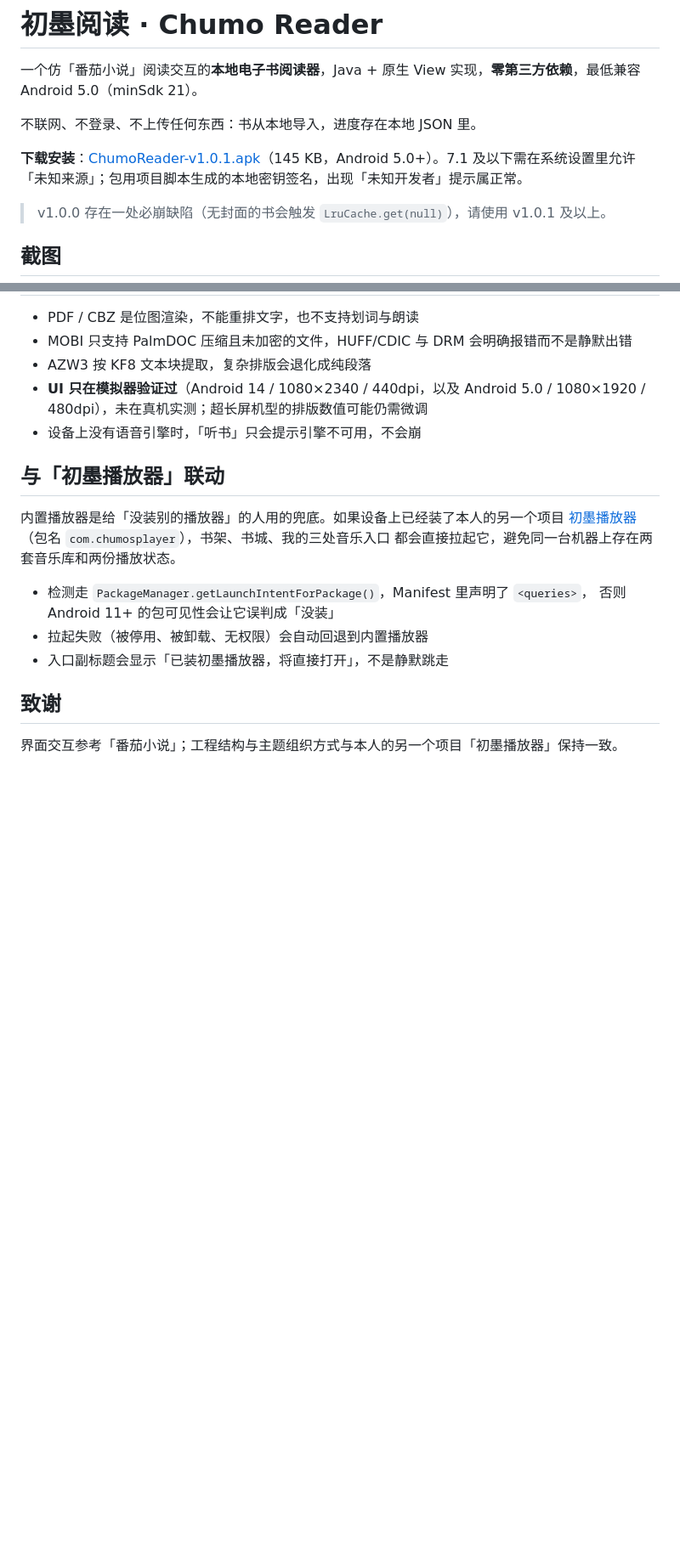
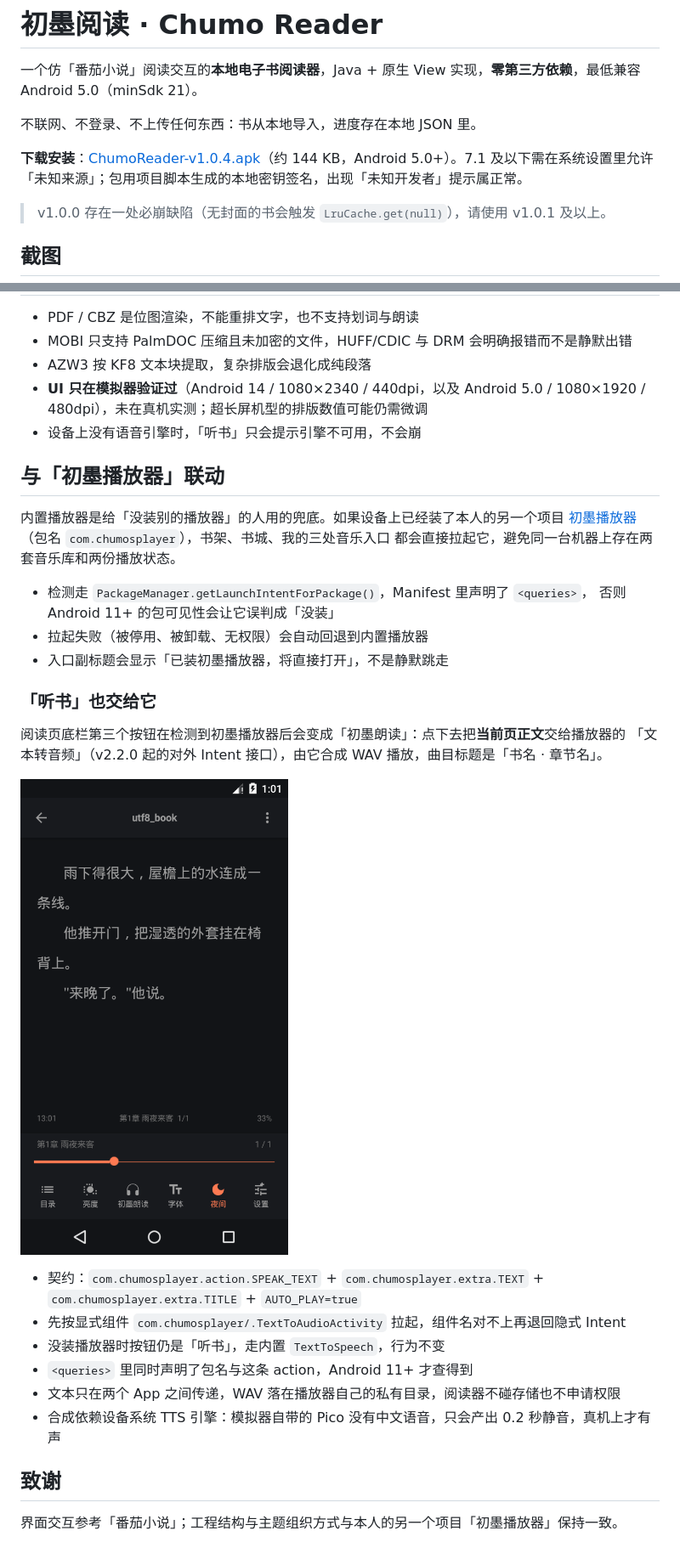
Before and after one commit to cjh-china/chumo-reader, a Markdown page: README.md, 2 parts joined by grey strips. Shown at 85% size. GitHub-like rendering; pictures changed too: docs/screenshots/tts-handoff.png (added); blank space fills up the shorter version.

```diff
--- a/README.md
+++ b/README.md
@@ -4,7 +4,7 @@
 
 不联网、不登录、不上传任何东西：书从本地导入，进度存在本地 JSON 里。
 
-**下载安装**：[ChumoReader-v1.0.1.apk](https://github.com/cjh-china/chumo-reader/releases/latest)（145 KB，Android 5.0+）。7.1 及以下需在系统设置里允许「未知来源」；包用项目脚本生成的本地密钥签名，出现「未知开发者」提示属正常。
+**下载安装**：[ChumoReader-v1.0.4.apk](https://github.com/cjh-china/chumo-reader/releases/latest)（约 144 KB，Android 5.0+）。7.1 及以下需在系统设置里允许「未知来源」；包用项目脚本生成的本地密钥签名，出现「未知开发者」提示属正常。
 
 > v1.0.0 存在一处必崩缺陷（无封面的书会触发 `LruCache.get(null)`），请使用 v1.0.1 及以上。
 
@@ -149,6 +149,20 @@ tools/                       # 解析层桌面端测试设施、图标预览脚
 - 拉起失败（被停用、被卸载、无权限）会自动回退到内置播放器
 - 入口副标题会显示「已装初墨播放器，将直接打开」，不是静默跳走
 
+### 「听书」也交给它
+
+阅读页底栏第三个按钮在检测到初墨播放器后会变成「初墨朗读」：点下去把**当前页正文**交给播放器的
+「文本转音频」（v2.2.0 起的对外 Intent 接口），由它合成 WAV 播放，曲目标题是「书名 · 章节名」。
+
+![听书交给初墨](docs/screenshots/tts-handoff.png)
+
+- 契约：`com.chumosplayer.action.SPEAK_TEXT` + `com.chumosplayer.extra.TEXT` + `com.chumosplayer.extra.TITLE` + `AUTO_PLAY=true`
+- 先按显式组件 `com.chumosplayer/.TextToAudioActivity` 拉起，组件名对不上再退回隐式 Intent
+- 没装播放器时按钮仍是「听书」，走内置 `TextToSpeech`，行为不变
+- `<queries>` 里同时声明了包名与这条 action，Android 11+ 才查得到
+- 文本只在两个 App 之间传递，WAV 落在播放器自己的私有目录，阅读器不碰存储也不申请权限
+- 合成依赖设备系统 TTS 引擎：模拟器自带的 Pico 没有中文语音，只会产出 0.2 秒静音，真机上才有声
+
 ## 致谢
 
 界面交互参考「番茄小说」；工程结构与主题组织方式与本人的另一个项目「初墨播放器」保持一致。
```
Also changed, not shown: docs/screenshots/api21-reader-menu.png, 4 other files.
